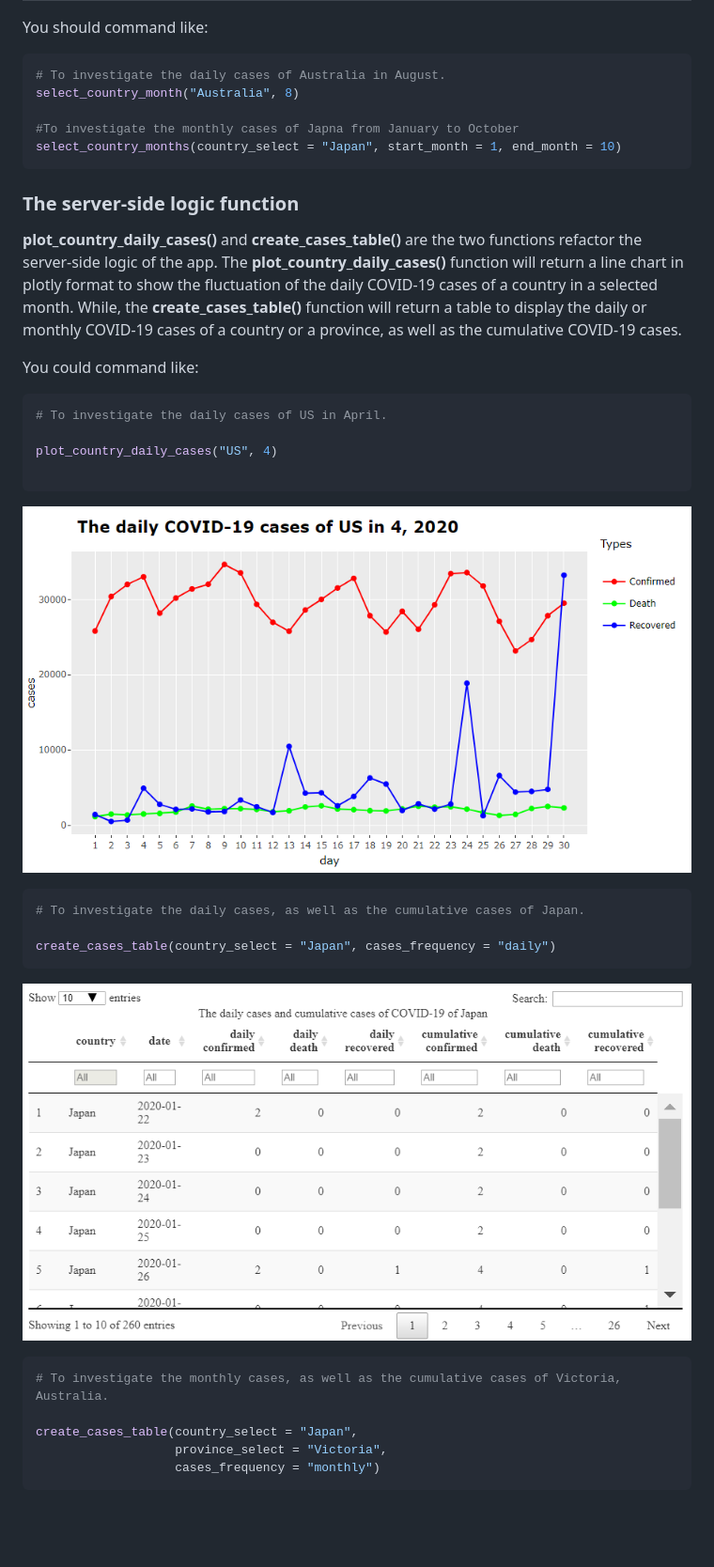
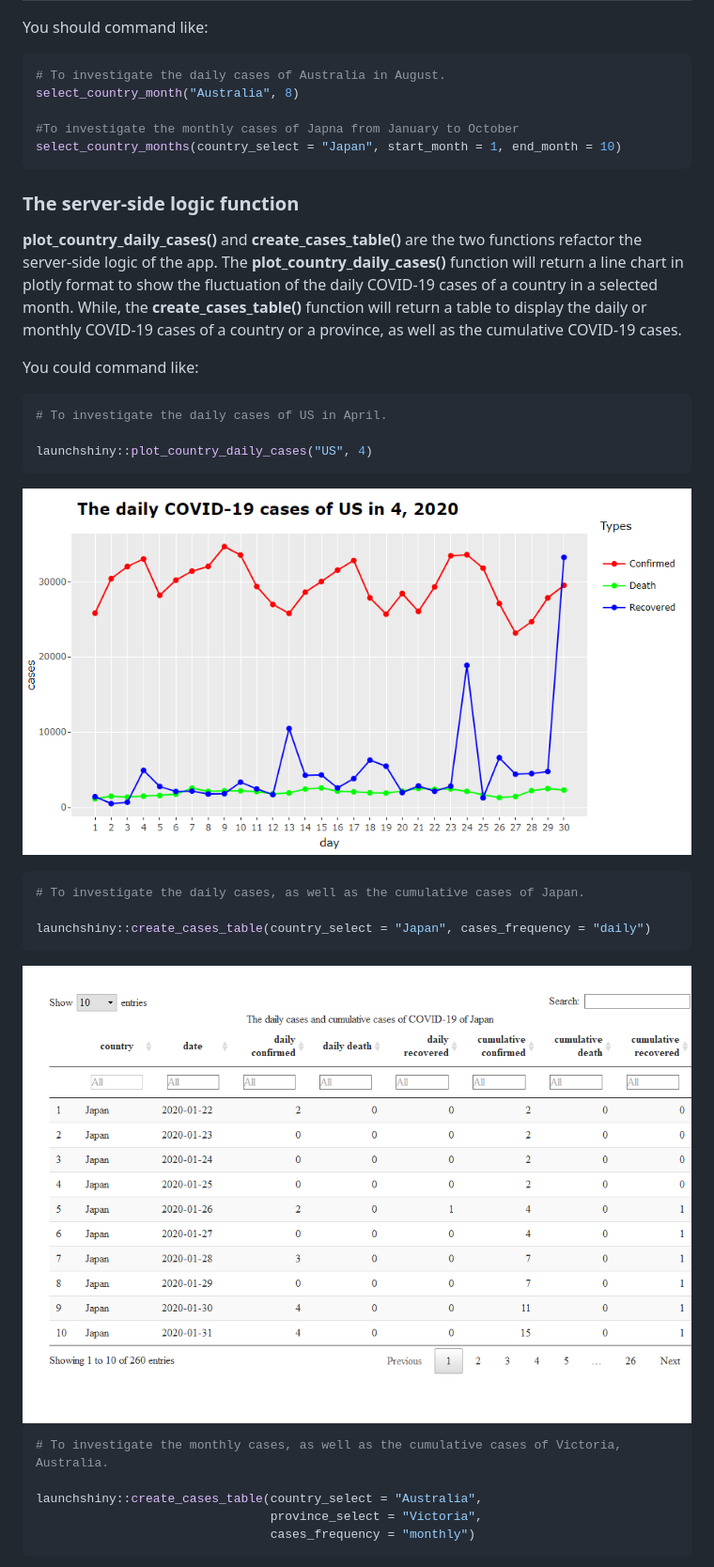
Before and after one commit to etc5523-2020/r-package-assessment-jluo0015, a Markdown page: README.md, the part around the change printed below. Shown: that part at 94% size. GitHub-like rendering; pictures changed too: man/figures/README-table1-1.png (added); blank space fills up the shorter version.

Commit message:
create README.Rmd and update README.md

````diff
--- a/README.md
+++ b/README.md
@@ -66,7 +86,7 @@ There 8 variables in the return of _select_country_months()_ function:
 
 You should command like:
 
-```r
+``` r
 # To investigate the daily cases of Australia in August.
 select_country_month("Australia", 8)
 
@@ -76,33 +96,38 @@ select_country_months(country_select = "Japan", start_month = 1, end_month = 10)
 
 ### The server-side logic function
 
-**plot_country_daily_cases()** and **create_cases_table()** are the two functions refactor the server-side logic of the app. The **plot_country_daily_cases()** function will return a line chart in plotly format to show the fluctuation of the daily COVID-19 cases of a country in a selected month. While, the **create_cases_table()** function will return a table to display the daily or monthly COVID-19 cases of a country or a province, as well as the cumulative COVID-19 cases.
+**plot\_country\_daily\_cases()** and **create\_cases\_table()** are the
+two functions refactor the server-side logic of the app. The
+**plot\_country\_daily\_cases()** function will return a line chart in
+plotly format to show the fluctuation of the daily COVID-19 cases of a
+country in a selected month. While, the **create\_cases\_table()**
+function will return a table to display the daily or monthly COVID-19
+cases of a country or a province, as well as the cumulative COVID-19
+cases.
 
 You could command like:
 
-```r
+``` r
 # To investigate the daily cases of US in April.
 
-plot_country_daily_cases("US", 4)
+launchshiny::plot_country_daily_cases("US", 4)
+```
 
-```
-![Daily Plot of US in April](/man/figures/plot.png)
+![US daily cases in April](man/figures/plot.png)
 
-
-```r
+``` r
 # To investigate the daily cases, as well as the cumulative cases of Japan.
 
-create_cases_table(country_select = "Japan", cases_frequency = "daily")
+launchshiny::create_cases_table(country_select = "Japan", cases_frequency = "daily")
 ```
 
-![Daily Table of Japan](/man/figures/daily_table.png)
+<img src="man/figures/README-table1-1.png" width="100%" />
 
-
-```r
+``` r
 # To investigate the monthly cases, as well as the cumulative cases of Victoria, Australia.
 
-create_cases_table(country_select = "Japan",
-                   province_select = "Victoria",
-                   cases_frequency = "monthly")
+launchshiny::create_cases_table(country_select = "Australia",
+                                province_select = "Victoria",
+                                cases_frequency = "monthly")
 ```
 
````
Also changed, not shown: other parts of README.md (+67 -40 lines), man/figures/README-plot-1.png (added), man/figures/README-table2-1.png (added), 2 other files.
